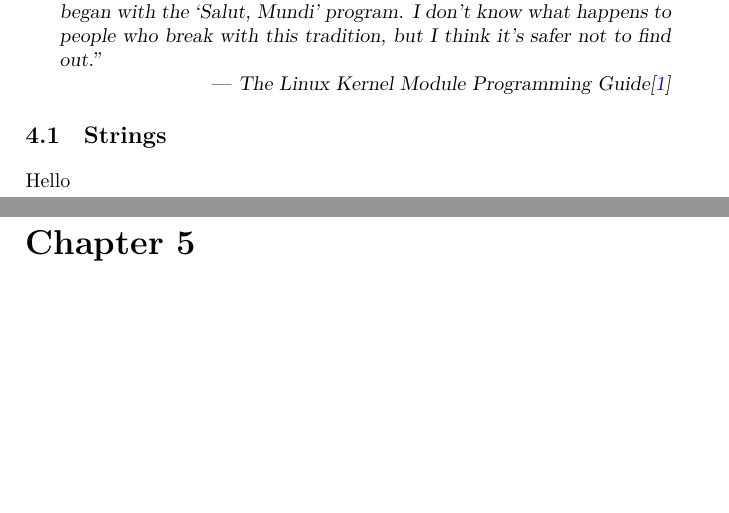
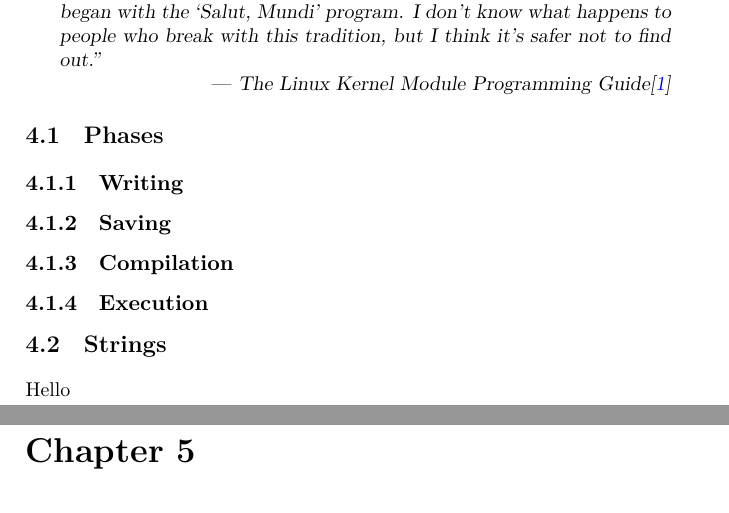
Before and after one commit to aslakjohansen/progintro, a LaTeX book (doc/document.tex, which reads doc/first.tex): two parts of pages 15 and 16 of 39, joined at a grey line, cut so that both start at the same text, the shorter picture padded with empty space. Compiled offline with XeLaTeX; a LaTeX package or settings file that is missing is left out.

Commit message:
Added placeholders for the different phases of execution

```diff
--- a/doc/first.tex
+++ b/doc/first.tex
@@ -5,4 +5,11 @@
 \quoted{When the first caveman programmer chiseled the first program on the walls of the first cave computer, it was a program to paint the string `Hello, world' in Antelope pictures. Roman programming textbooks began with the `Salut, Mundi' program. I don't know what happens to people who break with this tradition, but I think it's safer not to find out.}
 \end{inspiration}
 
+\section{Phases}
+
+\subsection{Writing}
+\subsection{Saving}
+\subsection{Compilation}
+\subsection{Execution}
+
 \input{first_string.tex}
```
